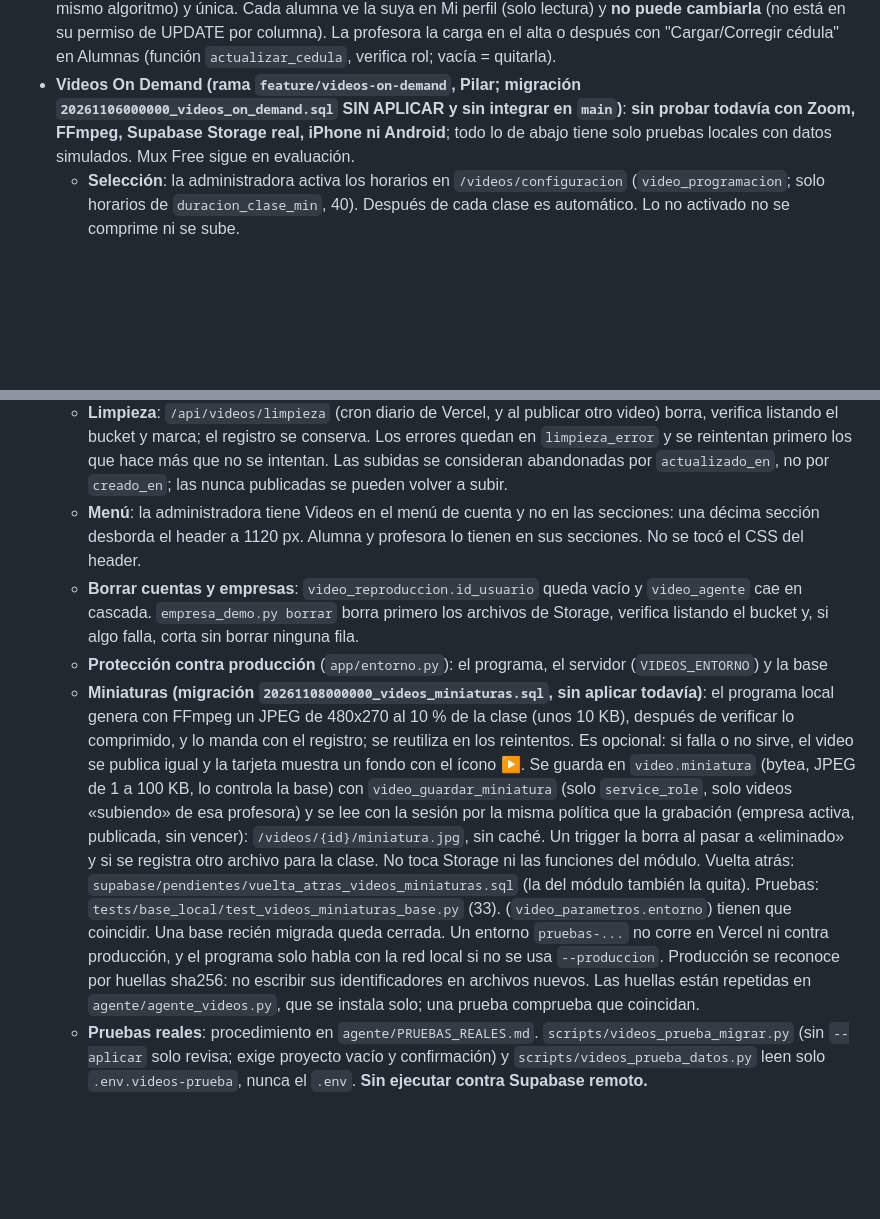
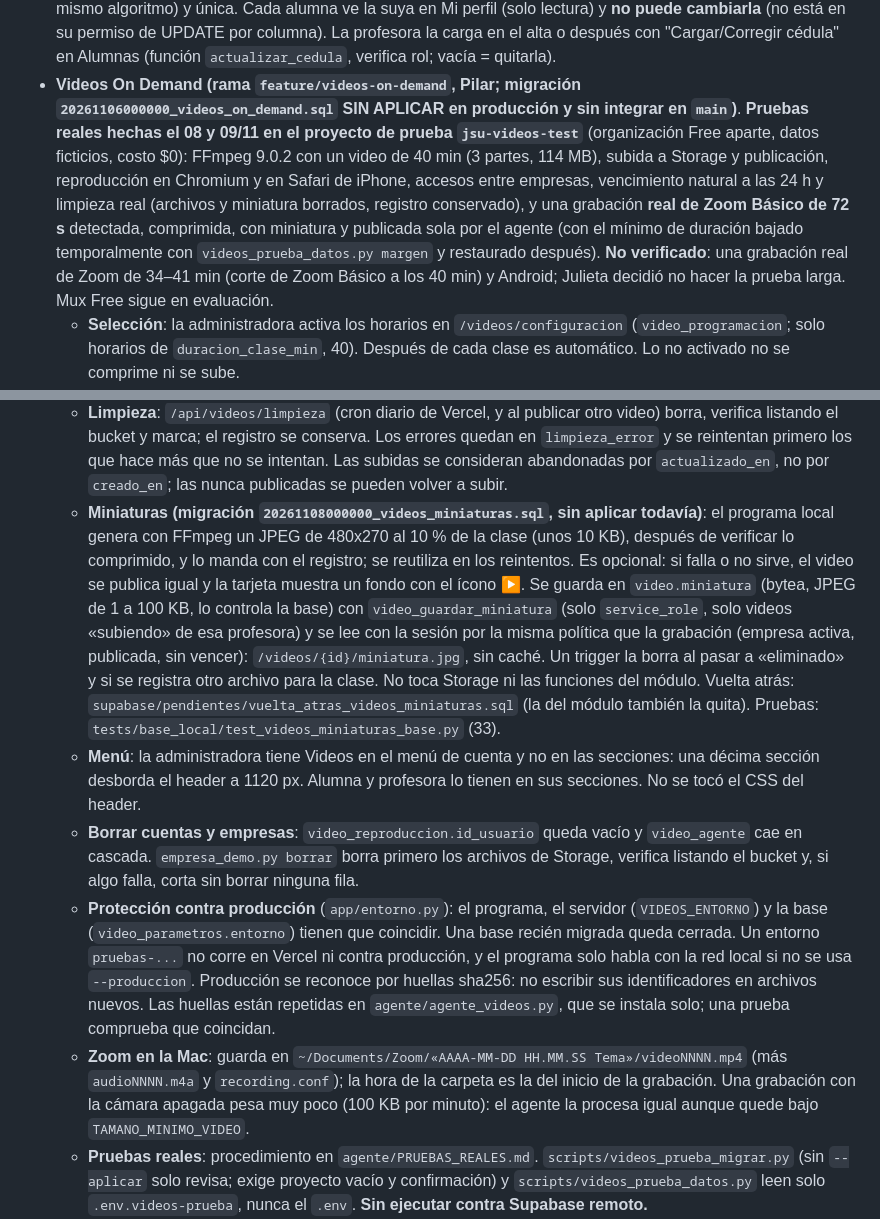
Before and after one commit to pilisoldo1-code/Just-Show-Up, a Markdown page: CLAUDE.md, 2 parts joined by grey strips. Drawn GitHub-style; blank space fills up the shorter version.

Commit message:
docs(videos): estado de las pruebas reales y notas de Zoom en CLAUDE.md
Pruebas reales del 08 y 09/11 en jsu-videos-test (FFmpeg, Storage, iPhone,
vencimiento, limpieza y grabación real de Zoom de 72 s). Queda como no
verificada la grabación real de 34-41 min y Android.

Co-Authored-By: Claude Opus 5.5 <noreply@anthropic.com>

```diff
--- a/CLAUDE.md
+++ b/CLAUDE.md
@@ -507,8 +507,14 @@ scripts/seed.py          script standalone de prueba de conexión a Supabase
   después con "Cargar/Corregir cédula" en Alumnas (función `actualizar_cedula`, verifica rol;
   vacía = quitarla).
 - **Videos On Demand (rama `feature/videos-on-demand`, Pilar; migración `20261106000000_videos_on_demand.sql` SIN
-  APLICAR y sin integrar en `main`)**: **sin probar todavía con Zoom, FFmpeg, Supabase Storage real, iPhone ni Android**;
-  todo lo de abajo tiene solo pruebas locales con datos simulados. Mux Free sigue en evaluación.
+  APLICAR en producción y sin integrar en `main`)**. **Pruebas reales hechas el 08 y 09/11 en el proyecto de prueba
+  `jsu-videos-test`** (organización Free aparte, datos ficticios, costo $0): FFmpeg 9.0.2 con un video de 40 min (3 partes,
+  114 MB), subida a Storage y publicación, reproducción en Chromium y en Safari de iPhone, accesos entre empresas,
+  vencimiento natural a las 24 h y limpieza real (archivos y miniatura borrados, registro conservado), y una grabación
+  **real de Zoom Básico de 72 s** detectada, comprimida, con miniatura y publicada sola por el agente (con el mínimo de
+  duración bajado temporalmente con `videos_prueba_datos.py margen` y restaurado después). **No verificado**: una
+  grabación real de Zoom de 34–41 min (corte de Zoom Básico a los 40 min) y Android; Julieta decidió no hacer la prueba
+  larga. Mux Free sigue en evaluación.
   - **Selección**: la administradora activa los horarios en `/videos/configuracion` (`video_programacion`; solo
     horarios de `duracion_clase_min`, 40). Después de cada clase es automático. Lo no activado no se comprime ni se sube.
   - **Flujo**: `agente/agente_videos.py`, en la computadora de la profesora, detecta el `.mp4`, consulta
@@ -539,12 +545,6 @@ scripts/seed.py          script standalone de prueba de conexión a Supabase
     bucket y marca; el registro se conserva. Los errores quedan en `limpieza_error` y se reintentan primero los que hace
     más que no se intentan. Las subidas se consideran abandonadas por `actualizado_en`, no por `creado_en`; las nunca
     publicadas se pueden volver a subir.
-  - **Menú**: la administradora tiene Videos en el menú de cuenta y no en las secciones: una décima sección desborda el
-    header a 1120 px. Alumna y profesora lo tienen en sus secciones. No se tocó el CSS del header.
-  - **Borrar cuentas y empresas**: `video_reproduccion.id_usuario` queda vacío y `video_agente` cae en cascada.
-    `empresa_demo.py borrar` borra primero los archivos de Storage, verifica listando el bucket y, si algo falla, corta sin
-    borrar ninguna fila.
-  - **Protección contra producción** (`app/entorno.py`): el programa, el servidor (`VIDEOS_ENTORNO`) y la base
   - **Miniaturas (migración `20261108000000_videos_miniaturas.sql`, sin aplicar todavía)**: el programa local genera con
     FFmpeg un JPEG de 480x270 al 10 % de la clase (unos 10 KB), después de verificar lo comprimido, y lo manda con el
     registro; se reutiliza en los reintentos. Es opcional: si falla o no sirve, el video se publica igual y la tarjeta
@@ -554,10 +554,19 @@ scripts/seed.py          script standalone de prueba de conexión a Supabase
     trigger la borra al pasar a «eliminado» y si se registra otro archivo para la clase. No toca Storage ni las funciones
     del módulo. Vuelta atrás: `supabase/pendientes/vuelta_atras_videos_miniaturas.sql` (la del módulo también la quita).
     Pruebas: `tests/base_local/test_videos_miniaturas_base.py` (33).
+  - **Menú**: la administradora tiene Videos en el menú de cuenta y no en las secciones: una décima sección desborda el
+    header a 1120 px. Alumna y profesora lo tienen en sus secciones. No se tocó el CSS del header.
+  - **Borrar cuentas y empresas**: `video_reproduccion.id_usuario` queda vacío y `video_agente` cae en cascada.
+    `empresa_demo.py borrar` borra primero los archivos de Storage, verifica listando el bucket y, si algo falla, corta sin
+    borrar ninguna fila.
+  - **Protección contra producción** (`app/entorno.py`): el programa, el servidor (`VIDEOS_ENTORNO`) y la base
     (`video_parametros.entorno`) tienen que coincidir. Una base recién migrada queda cerrada. Un entorno `pruebas-...` no
     corre en Vercel ni contra producción, y el programa solo habla con la red local si no se usa `--produccion`. Producción
     se reconoce por huellas sha256: no escribir sus identificadores en archivos nuevos. Las huellas están repetidas en
     `agente/agente_videos.py`, que se instala solo; una prueba comprueba que coincidan.
+  - **Zoom en la Mac**: guarda en `~/Documents/Zoom/«AAAA-MM-DD HH.MM.SS Tema»/videoNNNN.mp4` (más `audioNNNN.m4a` y
+    `recording.conf`); la hora de la carpeta es la del inicio de la grabación. Una grabación con la cámara apagada pesa
+    muy poco (100 KB por minuto): el agente la procesa igual aunque quede bajo `TAMANO_MINIMO_VIDEO`.
   - **Pruebas reales**: procedimiento en `agente/PRUEBAS_REALES.md`. `scripts/videos_prueba_migrar.py` (sin `--aplicar`
     solo revisa; exige proyecto vacío y confirmación) y `scripts/videos_prueba_datos.py` leen solo `.env.videos-prueba`,
     nunca el `.env`. **Sin ejecutar contra Supabase remoto.**
```
